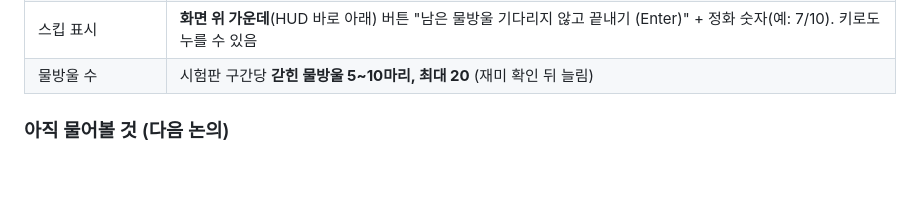
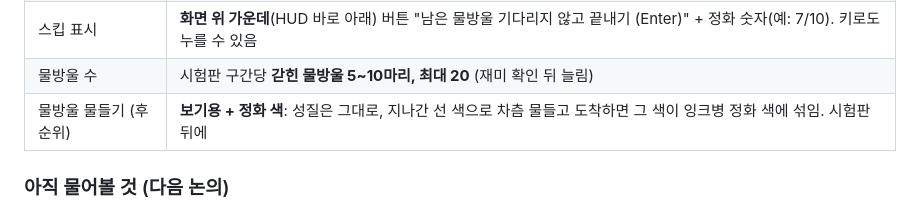
Before and after one commit to willy9068/Stop-Sketch, a Markdown page: stopsketch/DEVLOG.md, the part around the change. GitHub-like rendering; blank space fills up the shorter version.

Commit message:
논의: 물방울 물들기는 보기용 + 정화 색
Co-Authored-By: Claude Opus 5.5 <noreply@anthropic.com>

```diff
--- a/stopsketch/DEVLOG.md
+++ b/stopsketch/DEVLOG.md
@@ -308,6 +308,7 @@
 | 정화 연출 | **병 전체가 조금씩 밝아짐** (검정 → 하늘색으로 섞여 감). 진척도는 **숫자로 따로** 표시 |
 | 스킵 표시 | **화면 위 가운데**(HUD 바로 아래) 버튼 "남은 물방울 기다리지 않고 끝내기 (Enter)" + 정화 숫자(예: 7/10). 키로도 누를 수 있음 |
 | 물방울 수 | 시험판 구간당 **갇힌 물방울 5~10마리, 최대 20** (재미 확인 뒤 늘림) |
+| 물방울 물들기 (후순위) | **보기용 + 정화 색**: 성질은 그대로, 지나간 선 색으로 차츰 물들고 도착하면 그 색이 잉크병 정화 색에 섞임. 시험판 뒤에 |
 
 ### 아직 물어볼 것 (다음 논의)
 색 키 순서(1~5), 지우개 출발 시점, 정화 연출(검은 잉크병이 어떻게 맑아지는지), 스킵 버튼 위치·표시, 한 구간 최대 물방울 수, 물방울 색 변화(후순위), 시험판 구간 1~2개 구성
```
